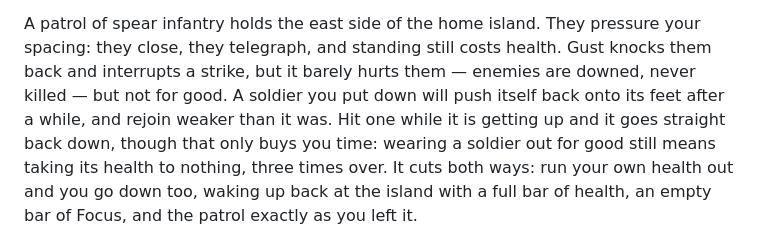
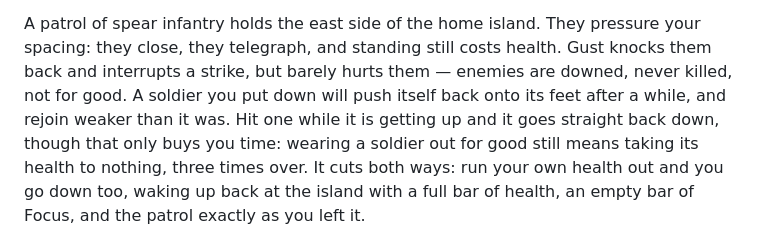
Before and after one commit to DanielNygaard00/airbender-skies, a Markdown page: README.md, the part around the change. Drawn GitHub-style.

Commit message:
Correct README wrap and an inverted spec claim
The added README sentence ran to 124 characters with two "but"s where
the rest of the paragraph wraps at 88-99; rewrapped it and dropped one
"but" without changing the meaning.

The design spec's "How this sits beside the patrol restore" section
claimed a disengaging player would usually see soldiers recover before
clearing respawnRange -- backwards. At runSpeed 13 against a 40-metre
respawnRange, clearing the range from all three spawns takes roughly 4
seconds, against an 18-second downedSeconds: the restore wins by a
wide margin, and a player who downs the patrol and leaves gets the
pre-existing fresh-patrol behaviour, never a recovery. Replaced the
consequence with the accurate reading and flagged that downedSeconds:
18 was argued partly on the inverted claim, so it deserves a second
look once the feature has been played.

Co-Authored-By: Claude Opus 5 <noreply@anthropic.com>

```diff
--- a/README.md
+++ b/README.md
@@ -36,11 +36,12 @@ line on it builds a hidden accumulator that makes the ball tighter and faster
 give it back. Landing never stops you dead; you skim out of it.
 
 A patrol of spear infantry holds the east side of the home island. They pressure your spacing:
-they close, they telegraph, and standing still costs health. Gust knocks them back and interrupts a
-strike, but it barely hurts them — enemies are downed, never killed — but not for good. A soldier you put down will push
-itself back onto its feet after a while, and rejoin weaker than it was. Hit one while it
-is getting up and it goes straight back down, though that only buys you time: wearing a
-soldier out for good still means taking its health to nothing, three times over.
+they close, they telegraph, and standing still costs health. Gust knocks them back and
+interrupts a strike, but barely hurts them — enemies are downed, never killed, not for good. A
+soldier you put down will push itself back onto its feet after a while, and rejoin weaker than
+it was. Hit one while it is getting up and it goes straight back down, though that only buys
+you time: wearing a soldier out for good still means taking its health to nothing, three times
+over.
 It cuts both ways: run your own health out and you go down too, waking up back at the island
 with a full bar of health, an empty bar of Focus, and the patrol exactly as you left it.
 
```
Also changed, not shown: 1 other file.
